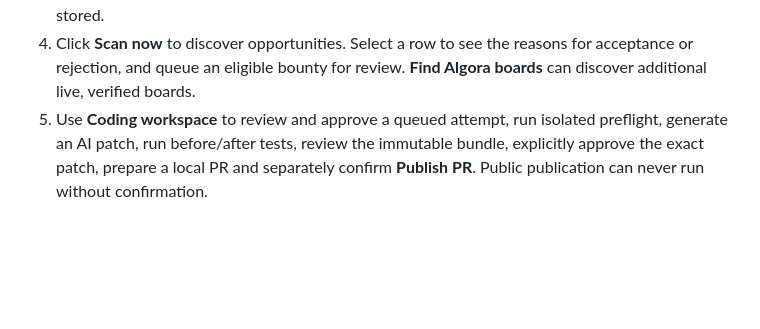
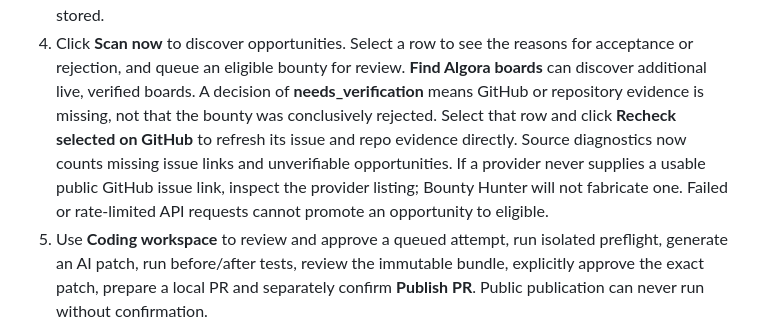
Before and after one commit to Unborne-Fetus/bounty-hunter, a Markdown page: README.md, the part around the change. GitHub-like rendering; blank space fills up the shorter version.

Commit message:
Document the new verification status and one-click issue recheck

```diff
--- a/README.md
+++ b/README.md
@@ -21,6 +21,14 @@ It does **not** automatically accept work, promise payment, or withdraw money.
 4. Click **Scan now** to discover opportunities. Select a row to see the
    reasons for acceptance or rejection, and queue an eligible bounty for
    review. **Find Algora boards** can discover additional live, verified boards.
+   A decision of **needs_verification** means GitHub or repository evidence
+   is missing, not that the bounty was conclusively rejected. Select that
+   row and click **Recheck selected on GitHub** to refresh its issue and repo
+   evidence directly. Source diagnostics now counts missing issue links and
+   unverifiable opportunities. If a provider never supplies a usable public
+   GitHub issue link, inspect the provider listing; Bounty Hunter will not
+   fabricate one. Failed or rate-limited API requests cannot promote an
+   opportunity to eligible.
 5. Use **Coding workspace** to review and approve a queued attempt, run isolated
    preflight, generate an AI patch, run before/after tests, review the immutable
    bundle, explicitly approve the exact patch, prepare a local PR and separately
```
